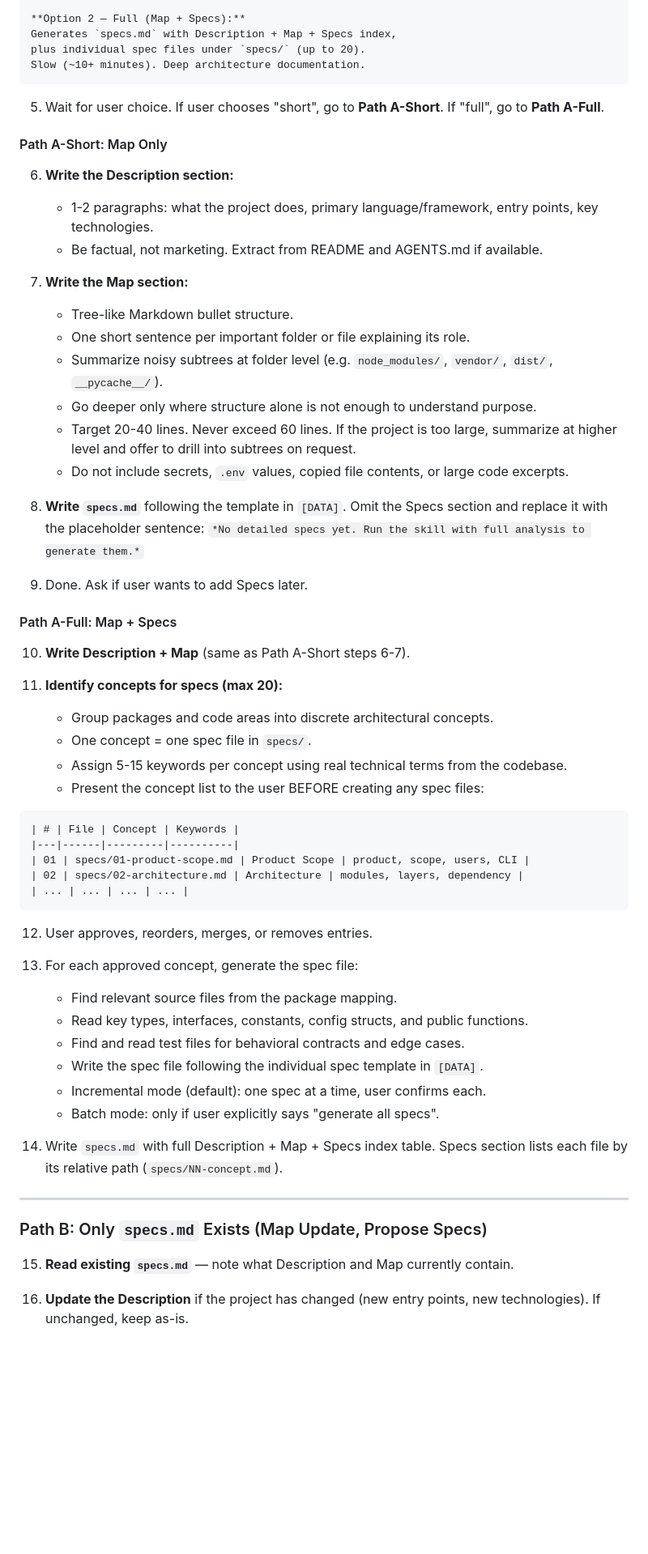
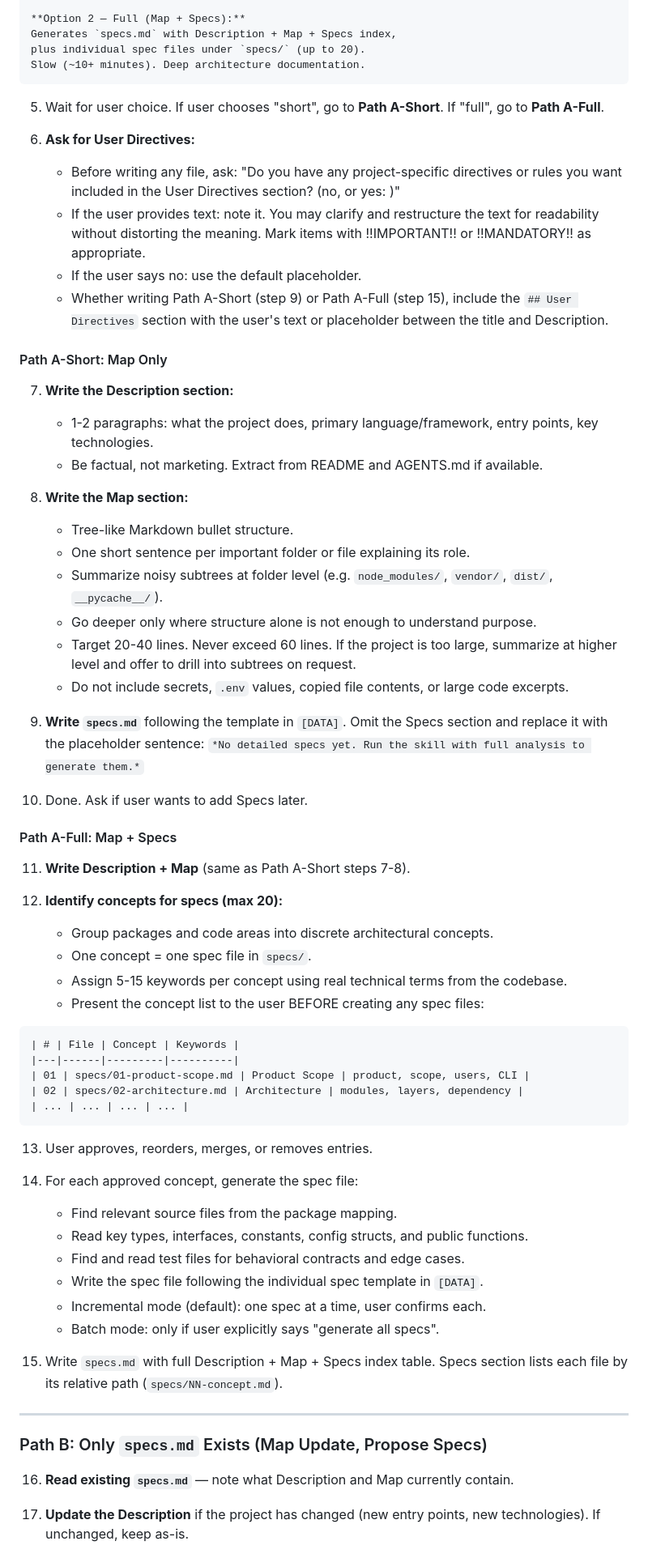
Before and after one commit to mariusg0000/blaze_ai, a Markdown page: skills/specs-manager.md, the part around one of its changes. Shown at 81% size. Rendered like a GitHub page; blank space fills up the shorter version.

````diff
--- a/skills/specs-manager.md
+++ b/skills/specs-manager.md
@@ -53,13 +54,19 @@ Slow (~10+ minutes). Deep architecture documentation.
 
 5. Wait for user choice. If user chooses "short", go to **Path A-Short**. If "full", go to **Path A-Full**.
 
+6. **Ask for User Directives:**
+   - Before writing any file, ask: "Do you have any project-specific directives or rules you want included in the User Directives section? (no, or yes: <text>)"
+   - If the user provides text: note it. You may clarify and restructure the text for readability without distorting the meaning. Mark items with !!IMPORTANT!! or !!MANDATORY!! as appropriate.
+   - If the user says no: use the default placeholder.
+   - Whether writing Path A-Short (step 9) or Path A-Full (step 15), include the `## User Directives` section with the user's text or placeholder between the title and Description.
+
 #### Path A-Short: Map Only
 
-6. **Write the Description section:**
+7. **Write the Description section:**
    - 1-2 paragraphs: what the project does, primary language/framework, entry points, key technologies.
    - Be factual, not marketing. Extract from README and AGENTS.md if available.
 
-7. **Write the Map section:**
+8. **Write the Map section:**
    - Tree-like Markdown bullet structure.
    - One short sentence per important folder or file explaining its role.
    - Summarize noisy subtrees at folder level (e.g. `node_modules/`, `vendor/`, `dist/`, `__pycache__/`).
@@ -67,15 +74,15 @@ Slow (~10+ minutes). Deep architecture documentation.
    - Target 20-40 lines. Never exceed 60 lines. If the project is too large, summarize at higher level and offer to drill into subtrees on request.
    - Do not include secrets, `.env` values, copied file contents, or large code excerpts.
 
-8. **Write `specs.md`** following the template in `[DATA]`. Omit the Specs section and replace it with the placeholder sentence: `*No detailed specs yet. Run the skill with full analysis to generate them.*`
+9. **Write `specs.md`** following the template in `[DATA]`. Omit the Specs section and replace it with the placeholder sentence: `*No detailed specs yet. Run the skill with full analysis to generate them.*`
 
-9. Done. Ask if user wants to add Specs later.
+10. Done. Ask if user wants to add Specs later.
 
 #### Path A-Full: Map + Specs
 
-10. **Write Description + Map** (same as Path A-Short steps 6-7).
+11. **Write Description + Map** (same as Path A-Short steps 7-8).
 
-11. **Identify concepts for specs (max 20):**
+12. **Identify concepts for specs (max 20):**
     - Group packages and code areas into discrete architectural concepts.
     - One concept = one spec file in `specs/`.
     - Assign 5-15 keywords per concept using real technical terms from the codebase.
@@ -89,9 +96,9 @@ Slow (~10+ minutes). Deep architecture documentation.
 | ... | ... | ... | ... |
 ```
 
-12. User approves, reorders, merges, or removes entries.
+13. User approves, reorders, merges, or removes entries.
 
-13. For each approved concept, generate the spec file:
+14. For each approved concept, generate the spec file:
     - Find relevant source files from the package mapping.
     - Read key types, interfaces, constants, config structs, and public functions.
     - Find and read test files for behavioral contracts and edge cases.
@@ -99,13 +106,13 @@ Slow (~10+ minutes). Deep architecture documentation.
     - Incremental mode (default): one spec at a time, user confirms each.
     - Batch mode: only if user explicitly says "generate all specs".
 
-14. Write `specs.md` with full Description + Map + Specs index table. Specs section lists each file by its relative path (`specs/NN-concept.md`).
+15. Write `specs.md` with full Description + Map + Specs index table. Specs section lists each file by its relative path (`specs/NN-concept.md`).
 
 ---
 
 ### Path B: Only `specs.md` Exists (Map Update, Propose Specs)
 
-15. **Read existing `specs.md`** — note what Description and Map currently contain.
+16. **Read existing `specs.md`** — note what Description and Map currently contain.
 
-16. **Update the Description** if the project has changed (new entry points, new technologies). If unchanged, keep as-is.
+17. **Update the Description** if the project has changed (new entry points, new technologies). If unchanged, keep as-is.
 
````
Also changed, not shown: other parts of skills/specs-manager.md (+17 -10 lines), decisions/2026-06-30-1430-specs-manager-user-directives-and-discovery.md (added, +28 -0 lines).
